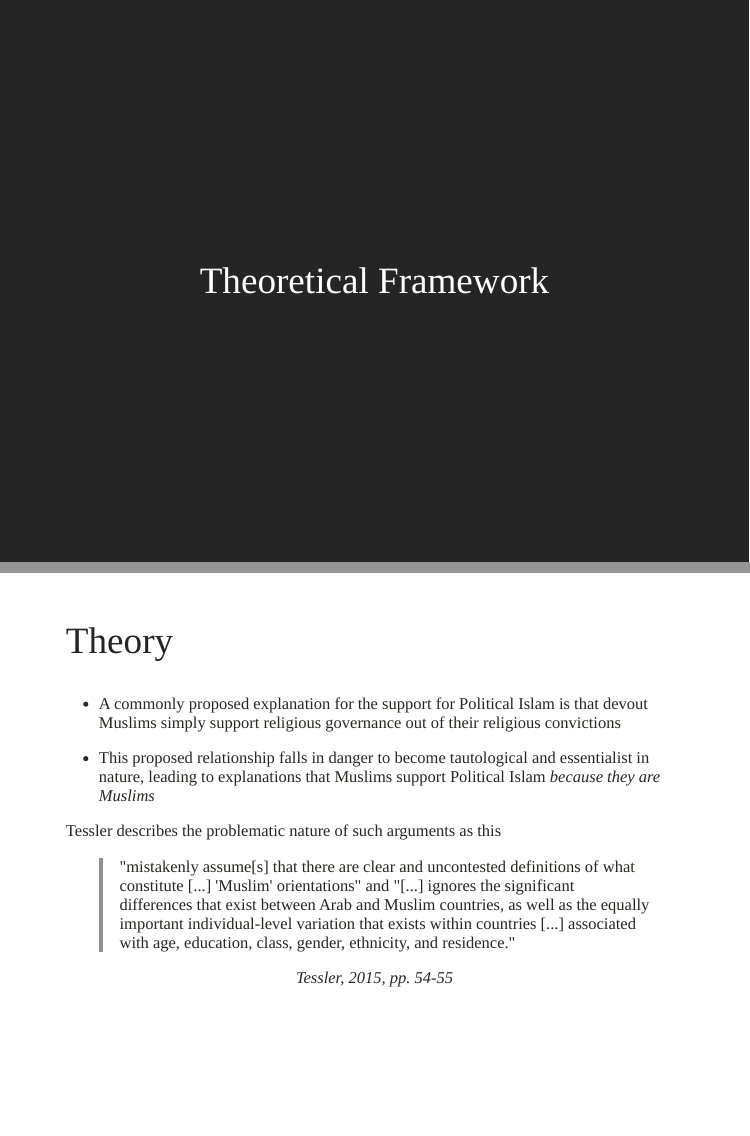
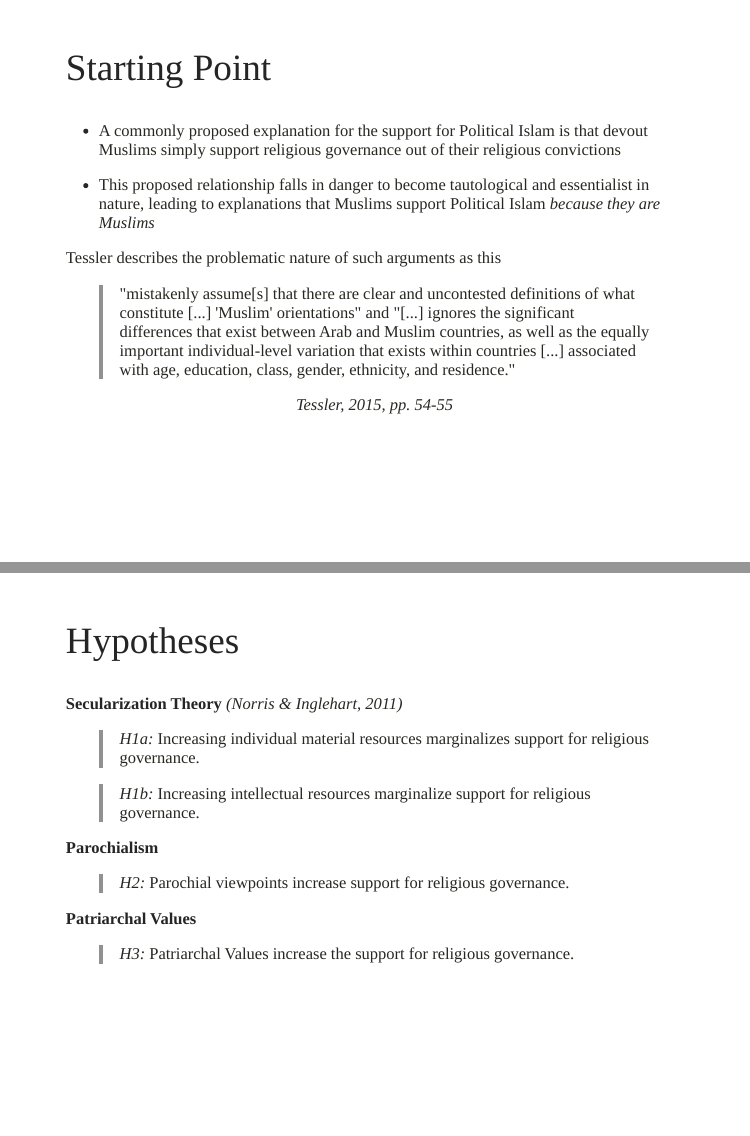
Before and after one commit to favstats/godly_slides, an R Markdown document (index.Rmd): pages 3 and 4 of 26 before the commit and pages 3 and 4 of 25 after it, joined at a grey line. The pictures show the slides in the output file index.html that the author committed with the source; the slides are laid out offline by our stand-in for remark.js, each with all of its steps uncovered, in fonts that may differ from those the slides ask for, and without slide numbers, shadows or browser add-ons.

Commit message:
WAPOR prep

```diff
--- a/index.Rmd
+++ b/index.Rmd
@@ -84,14 +84,7 @@ Research Question:
 
 ---
 
-class: inverse, center, middle
-
-## Theoretical Framework
-
-
----
-
-## Theory
+## Starting Point
 
 + A commonly proposed explanation for the support for Political Islam is that devout Muslims simply
 support religious governance out of their religious convictions
```
Also changed, not shown: images/slide_cover.png (added), index.html.
